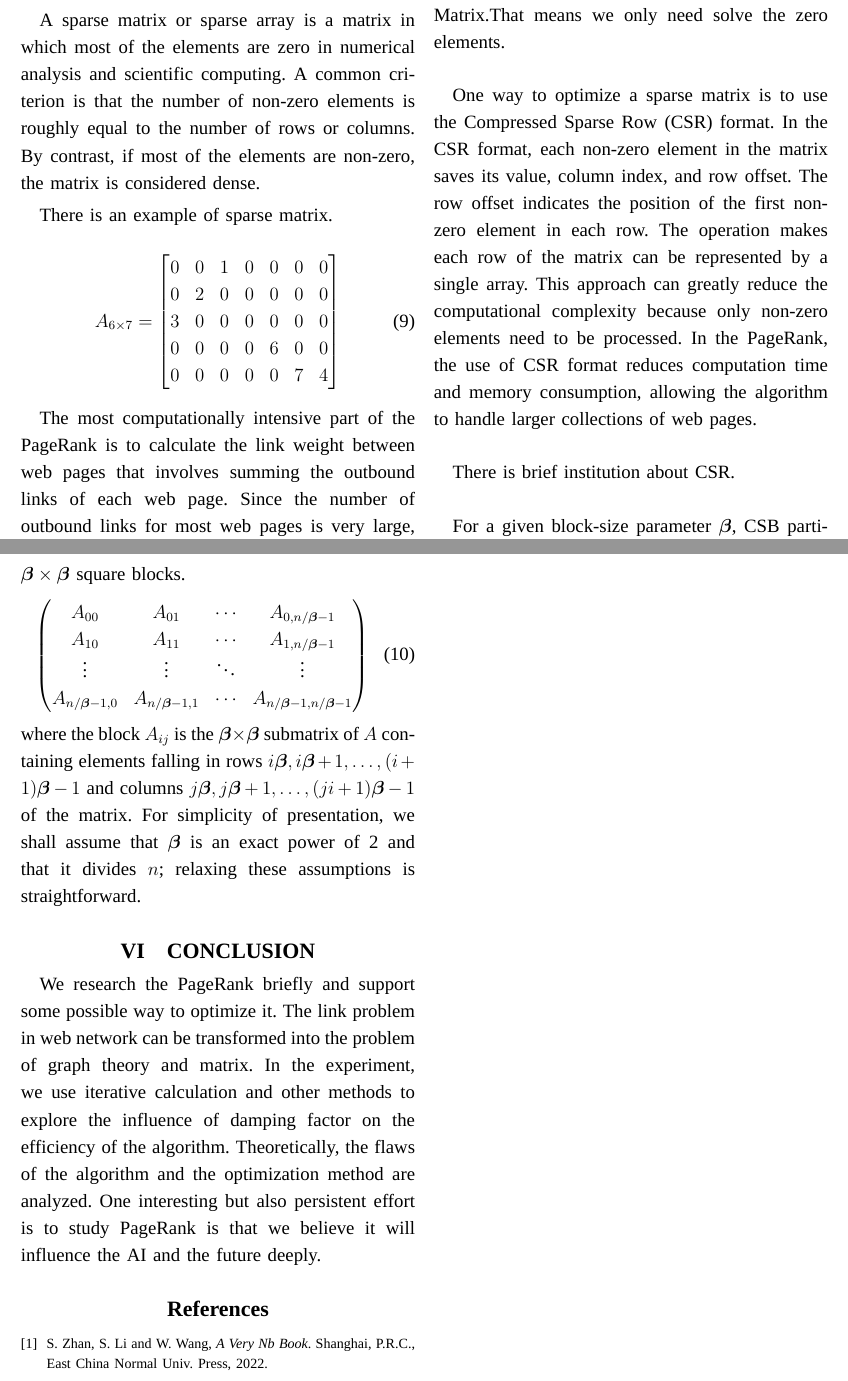
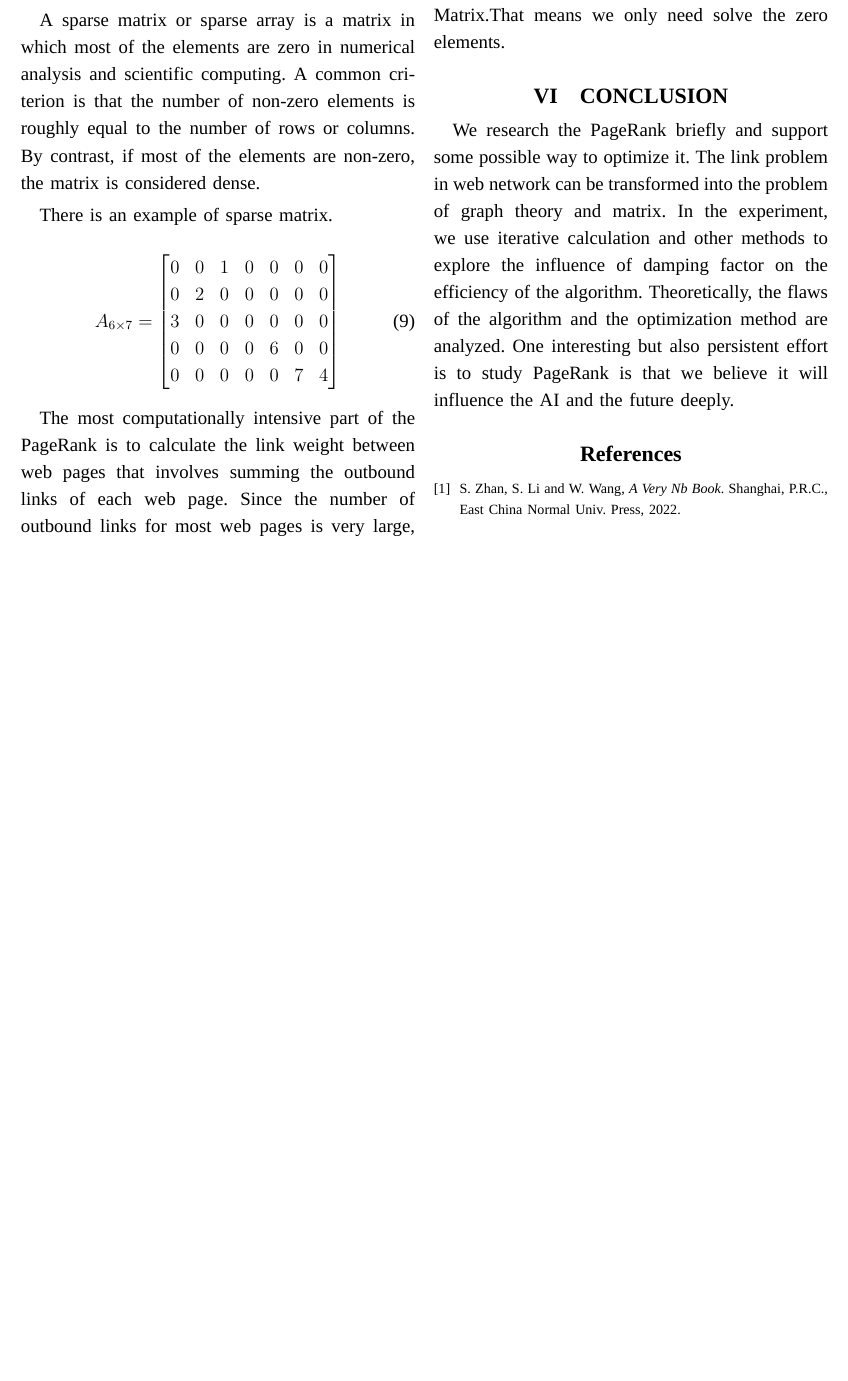
Before and after one commit to llipengda/English-scientific-paper-writing, a LaTeX paper (英文科学论文写作.tex): two parts of pages 6 and 7 of 7 before the commit and part of page 6 of 6 after it, the two joined at a grey line, cut so that both start at the same text, the shorter picture padded with empty space. Compiled offline with XeLaTeX; a missing font is replaced by an installed copy or a similar font.

Commit message:
yuanshen222

```diff
--- a/英文科学论文写作.tex
+++ b/英文科学论文写作.tex
@@ -322,25 +322,6 @@ There is an example of sparse matrix.
 
 The most computationally intensive part of the PageRank is to calculate the link weight between web pages that involves summing the outbound links of each web page. Since the number of outbound links for most web pages is very large, and many elements of it is zero. So, we can use the sparse matrix algorithm to solve the PageRank Matrix.That means we only need solve the zero elements.
 
-One way to optimize a sparse matrix is to use the Compressed Sparse Row (CSR) format. In the CSR format, each non-zero element in the matrix saves its value, column index, and row offset. The row offset indicates the position of the first non-zero element in each row. The operation makes each row of the matrix can be represented by a single array. This approach can greatly reduce the computational complexity because only non-zero elements need to be processed. In the PageRank, the use of CSR format reduces computation time and memory consumption, allowing the algorithm to handle larger collections of web pages.
-
-There is brief institution about CSR.
-
-
-For a given block-size parameter $\boldsymbol{\beta}$, CSB partitions the $n\times n$
-matrix $A$ into $n^2/\boldsymbol{\beta}^2$ equal-sized $\boldsymbol{\beta} \times \boldsymbol{\beta}$ square blocks.
-\begin{equation}
-	\begin{pmatrix}
-		A_{00}                       & A_{01}                       & \cdots & A_{0,n/\boldsymbol{\beta}-1}                      \\
-		A_{10}                       & A_{11}                       & \cdots & A_{1,n/\boldsymbol{\beta}-1}                      \\
-		\vdots                       & \vdots                       & \ddots & \vdots                                            \\
-		A_{n/\boldsymbol{\beta}-1,0} & A_{n/\boldsymbol{\beta}-1,1} & \cdots & A_{n/\boldsymbol{\beta}-1,n/\boldsymbol{\beta}-1}
-	\end{pmatrix}
-\end{equation}
-where the block $A_{ij}$ is the $\boldsymbol{\beta} \times \boldsymbol{\beta}$ submatrix of $A$ containing elements falling in rows $i\boldsymbol{\beta}, i\boldsymbol{\beta}+1, \ldots, (i+1)\boldsymbol{\beta}-1$ and columns
-$j\boldsymbol{\beta}, j\boldsymbol{\beta}+1, \ldots, (ji+1)\boldsymbol{\beta}-1$ of the matrix. For simplicity of presentation,
-we shall assume that $\boldsymbol{\beta} $ is an exact power of 2 and that it divides $n$;
-relaxing these assumptions is straightforward.
 
 \section{Conclusion}
 
```
